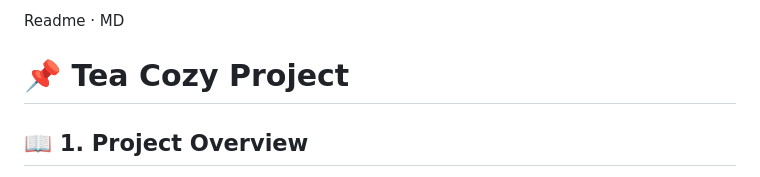
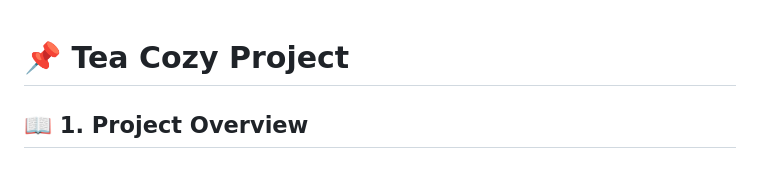
Before and after one commit to nfavre82/Tea-Cozy-Project, a Markdown page: README.md, the part around the change. Rendered like a GitHub page.

Commit message:
feat: Corrected the README.md file.

```diff
--- a/README.md
+++ b/README.md
@@ -1,5 +1,3 @@
-
-Readme · MD
 # 📌 Tea Cozy Project
 
 ## 📖 1. Project Overview
```
